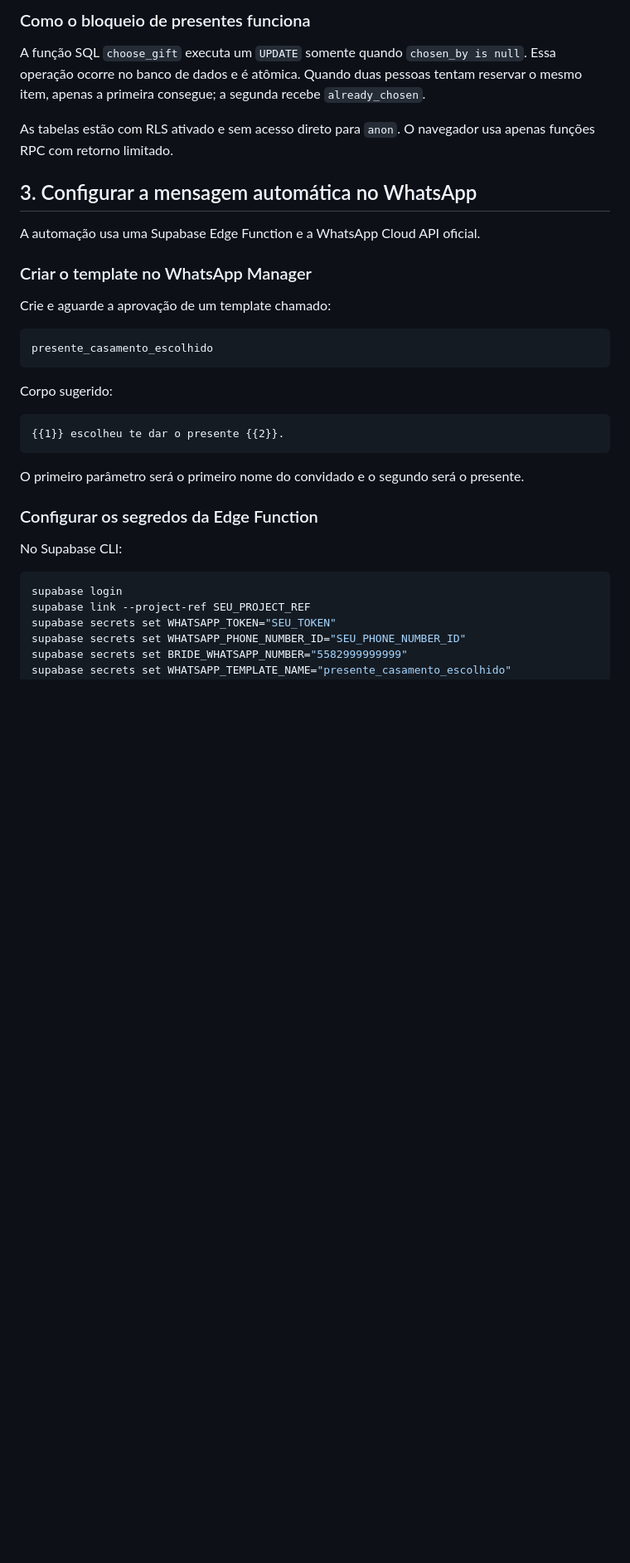
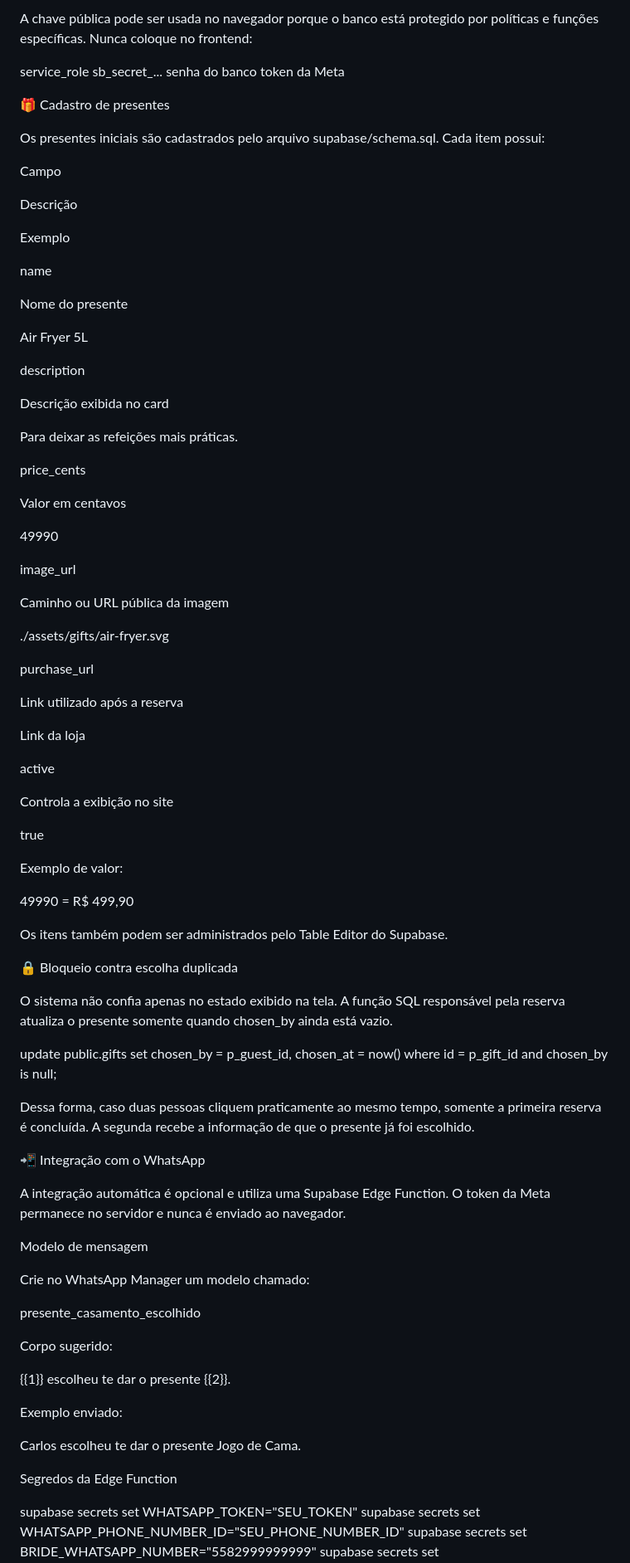
Before and after one commit to developercarloslima/Site-Casamento-Tania-Elicelio, a Markdown page: README.md, the part around one of its changes. Shown at 83% size. Drawn GitHub-style; blank space fills up the shorter version.

Commit message:
feat: readme

````diff
--- a/README.md
+++ b/README.md
@@ -74,37 +239,95 @@ Nunca coloque a chave `service_role` no navegador.
 
-### Como o bloqueio de presentes funciona
+A chave pública pode ser usada no navegador porque o banco está protegido por políticas e funções específicas. Nunca coloque no frontend:
 
-A função SQL `choose_gift` executa um `UPDATE` somente quando `chosen_by is null`. Essa operação ocorre no banco de dados e é atômica. Quando duas pessoas tentam reservar o mesmo item, apenas a primeira consegue; a segunda recebe `already_chosen`.
+service_role
+sb_secret_...
+senha do banco
+token da Meta
 
-As tabelas estão com RLS ativado e sem acesso direto para `anon`. O navegador usa apenas funções RPC com retorno limitado.
+🎁 Cadastro de presentes
 
-## 3. Configurar a mensagem automática no WhatsApp
+Os presentes iniciais são cadastrados pelo arquivo supabase/schema.sql. Cada item possui:
 
-A automação usa uma Supabase Edge Function e a WhatsApp Cloud API oficial.
+Campo
 
-### Criar o template no WhatsApp Manager
+Descrição
 
-Crie e aguarde a aprovação de um template chamado:
+Exemplo
 
-```text
+name
+
+Nome do presente
+
+Air Fryer 5L
+
+description
+
+Descrição exibida no card
+
+Para deixar as refeições mais práticas.
+
+price_cents
+
+Valor em centavos
+
+49990
+
+image_url
+
+Caminho ou URL pública da imagem
+
+./assets/gifts/air-fryer.svg
+
+purchase_url
+
+Link utilizado após a reserva
+
+Link da loja
+
+active
+
+Controla a exibição no site
+
+true
+
+Exemplo de valor:
+
+49990 = R$ 499,90
+
+Os itens também podem ser administrados pelo Table Editor do Supabase.
+
+🔒 Bloqueio contra escolha duplicada
+
+O sistema não confia apenas no estado exibido na tela. A função SQL responsável pela reserva atualiza o presente somente quando chosen_by ainda está vazio.
+
+update public.gifts
+set chosen_by = p_guest_id,
+    chosen_at = now()
+where id = p_gift_id
+  and chosen_by is null;
+
+Dessa forma, caso duas pessoas cliquem praticamente ao mesmo tempo, somente a primeira reserva é concluída. A segunda recebe a informação de que o presente já foi escolhido.
+
+📲 Integração com o WhatsApp
+
+A integração automática é opcional e utiliza uma Supabase Edge Function. O token da Meta permanece no servidor e nunca é enviado ao navegador.
+
+Modelo de mensagem
+
+Crie no WhatsApp Manager um modelo chamado:
+
 presente_casamento_escolhido
-```
 
 Corpo sugerido:
 
-```text
 {{1}} escolheu te dar o presente {{2}}.
-```
 
-O primeiro parâmetro será o primeiro nome do convidado e o segundo será o presente.
+Exemplo enviado:
 
-### Configurar os segredos da Edge Function
+Carlos escolheu te dar o presente Jogo de Cama.
 
-No Supabase CLI:
+Segredos da Edge Function
 
-```bash
-supabase login
-supabase link --project-ref SEU_PROJECT_REF
 supabase secrets set WHATSAPP_TOKEN="SEU_TOKEN"
 supabase secrets set WHATSAPP_PHONE_NUMBER_ID="SEU_PHONE_NUMBER_ID"
 supabase secrets set BRIDE_WHATSAPP_NUMBER="5582999999999"
````
Also changed, not shown: other parts of README.md (+310 -85 lines).
